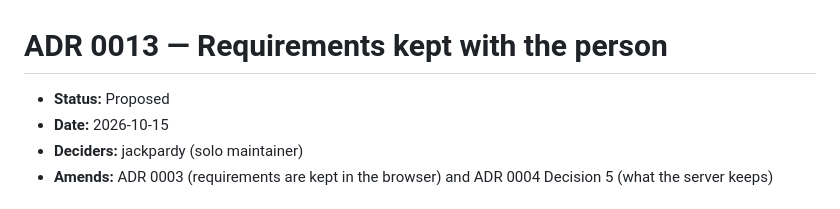
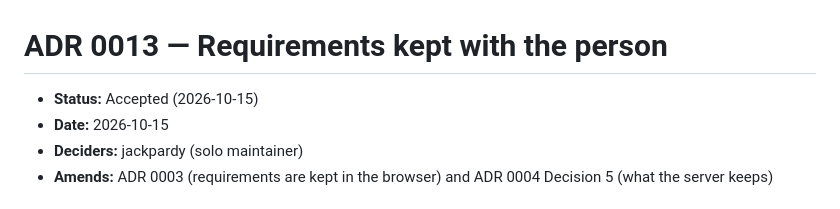
Before and after one commit to jackpardy/tariff-calculator, a Markdown page: docs/adr/0013-requirements-with-the-person.md, the part around the change. Drawn GitHub-style.

Commit message:
ADR 0013 accepted
Co-Authored-By: Claude Opus 5.5 <noreply@anthropic.com>

```diff
--- a/docs/adr/0013-requirements-with-the-person.md
+++ b/docs/adr/0013-requirements-with-the-person.md
@@ -1,6 +1,6 @@
 # ADR 0013 — Requirements kept with the person
 
-- **Status:** Proposed
+- **Status:** Accepted (2026-10-15)
 - **Date:** 2026-10-15
 - **Deciders:** jackpardy (solo maintainer)
 - **Amends:** ADR 0003 (requirements are kept in the browser) and ADR 0004
```
Also changed, not shown: knowledge/architecture/index.md (+1 -1 lines).
